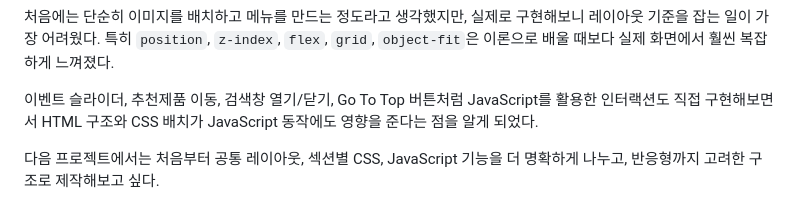
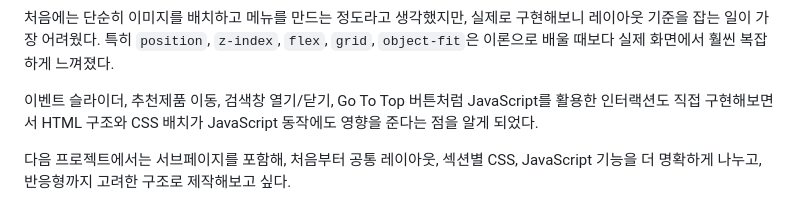
Before and after one commit to minjeongin0912/tlj, a Markdown page: README.md, the part around the change. GitHub-like rendering.

```diff
--- a/README.md
+++ b/README.md
@@ -267,4 +267,4 @@ GNB에 마우스를 올렸을 때 하위 메뉴가 펼쳐지면서 아래 콘텐
 
 이벤트 슬라이더, 추천제품 이동, 검색창 열기/닫기, Go To Top 버튼처럼 JavaScript를 활용한 인터랙션도 직접 구현해보면서 HTML 구조와 CSS 배치가 JavaScript 동작에도 영향을 준다는 점을 알게 되었다.
 
-다음 프로젝트에서는 처음부터 공통 레이아웃, 섹션별 CSS, JavaScript 기능을 더 명확하게 나누고, 반응형까지 고려한 구조로 제작해보고 싶다.
+다음 프로젝트에서는 서브페이지를 포함해, 처음부터 공통 레이아웃, 섹션별 CSS, JavaScript 기능을 더 명확하게 나누고, 반응형까지 고려한 구조로 제작해보고 싶다.
```
